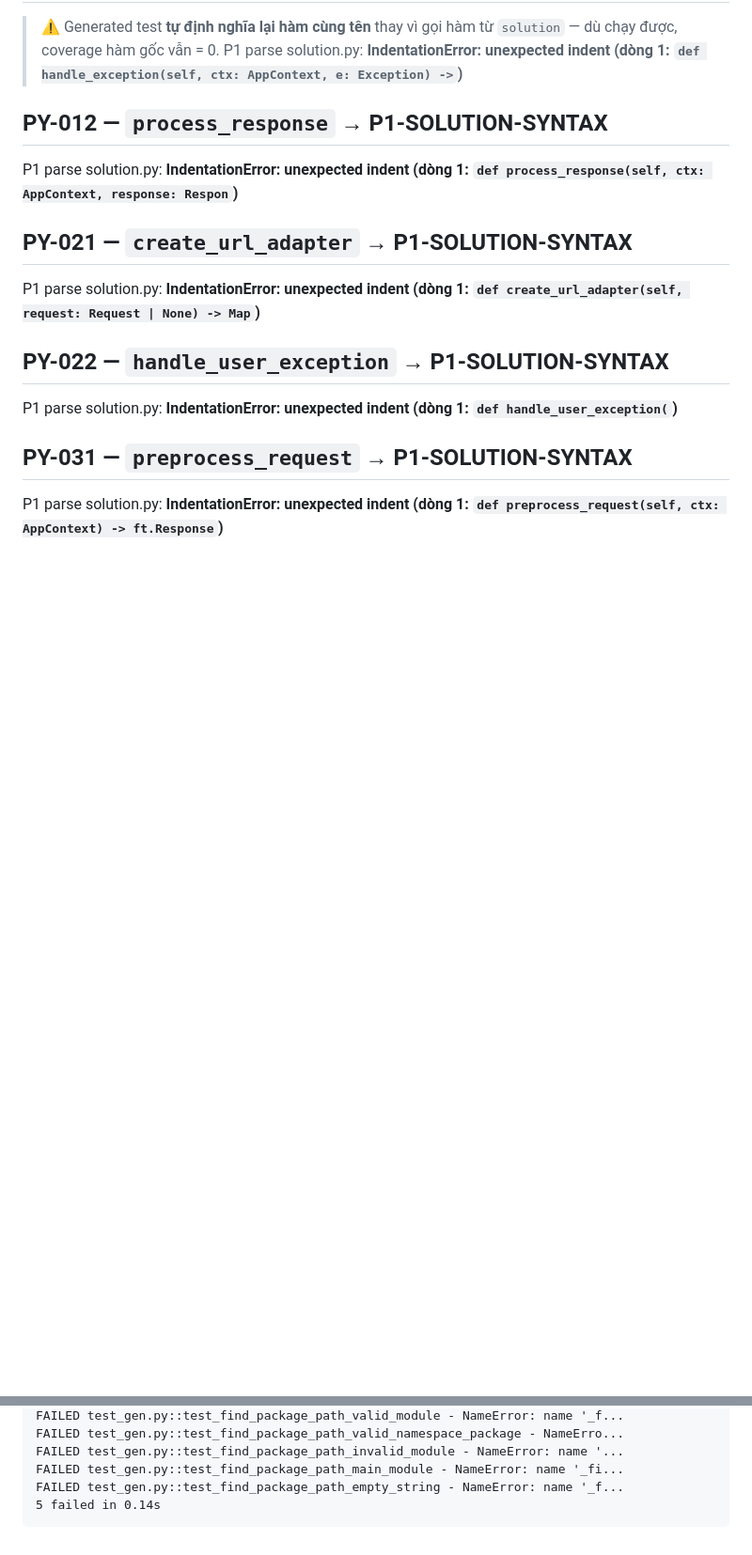
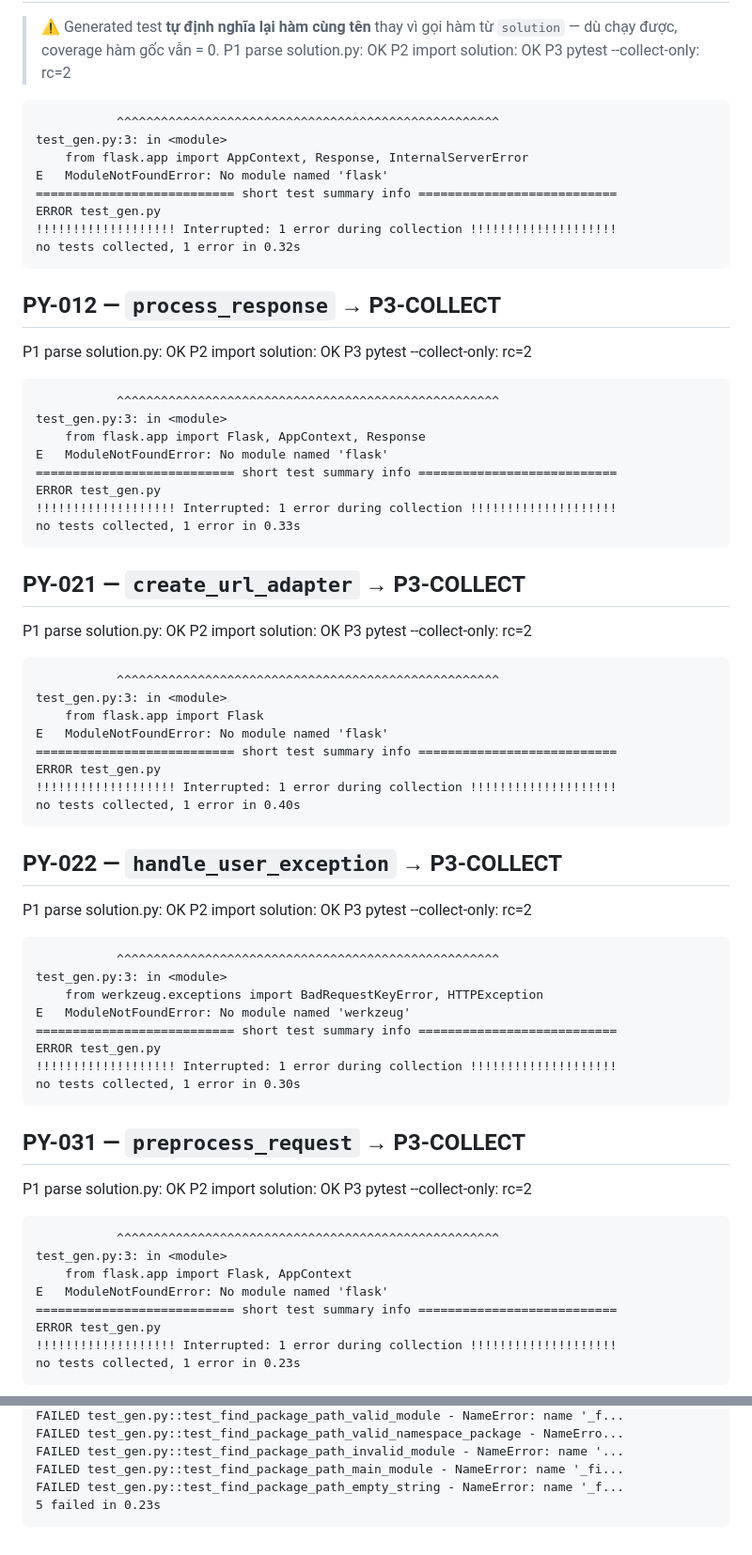
Before and after one commit to Nguyen-Tung-An/RT-SWT-nhom2, a Markdown page: ms-analysis/results/pilot_python_error_log.md, 2 parts joined by grey strips. Shown at 94% size. Rendered like a GitHub page; blank space fills up the shorter version.

Commit message:
[RBL-4] kiem dinh data v2: P1/P2 pass 60/60, con ~40 ham rui ro runtime, cho test moi tu LR - loc

````diff
--- a/ms-analysis/results/pilot_python_error_log.md
+++ b/ms-analysis/results/pilot_python_error_log.md
@@ -32,15 +61,75 @@ P1 parse solution.py: **IndentationError: unexpected indent (dòng 1: `def updat
 > ⚠️ Generated test **tự định nghĩa lại hàm cùng tên** thay vì gọi hàm từ `solution` — dù chạy được, coverage hàm gốc vẫn = 0.
-P1 parse solution.py: **IndentationError: unexpected indent (dòng 1: `def handle_exception(self, ctx: AppContext, e: Exception) ->`)**
+P1 parse solution.py: OK
+P2 import solution: OK
+P3 pytest --collect-only: rc=2
+```
+           ^^^^^^^^^^^^^^^^^^^^^^^^^^^^^^^^^^^^^^^^^^^^^^^^^^^^
+test_gen.py:3: in <module>
+    from flask.app import AppContext, Response, InternalServerError
+E   ModuleNotFoundError: No module named 'flask'
+=========================== short test summary info ===========================
+ERROR test_gen.py
+!!!!!!!!!!!!!!!!!!! Interrupted: 1 error during collection !!!!!!!!!!!!!!!!!!!!
+no tests collected, 1 error in 0.32s
+```
 
-## PY-012 — `process_response` → **P1-SOLUTION-SYNTAX**
-P1 parse solution.py: **IndentationError: unexpected indent (dòng 1: `def process_response(self, ctx: AppContext, response: Respon`)**
+## PY-012 — `process_response` → **P3-COLLECT**
+P1 parse solution.py: OK
+P2 import solution: OK
+P3 pytest --collect-only: rc=2
+```
+           ^^^^^^^^^^^^^^^^^^^^^^^^^^^^^^^^^^^^^^^^^^^^^^^^^^^^
+test_gen.py:3: in <module>
+    from flask.app import Flask, AppContext, Response
+E   ModuleNotFoundError: No module named 'flask'
+=========================== short test summary info ===========================
+ERROR test_gen.py
+!!!!!!!!!!!!!!!!!!! Interrupted: 1 error during collection !!!!!!!!!!!!!!!!!!!!
+no tests collected, 1 error in 0.33s
+```
 
-## PY-021 — `create_url_adapter` → **P1-SOLUTION-SYNTAX**
-P1 parse solution.py: **IndentationError: unexpected indent (dòng 1: `def create_url_adapter(self, request: Request | None) -> Map`)**
+## PY-021 — `create_url_adapter` → **P3-COLLECT**
+P1 parse solution.py: OK
+P2 import solution: OK
+P3 pytest --collect-only: rc=2
+```
+           ^^^^^^^^^^^^^^^^^^^^^^^^^^^^^^^^^^^^^^^^^^^^^^^^^^^^
+test_gen.py:3: in <module>
+    from flask.app import Flask
+E   ModuleNotFoundError: No module named 'flask'
+=========================== short test summary info ===========================
+ERROR test_gen.py
+!!!!!!!!!!!!!!!!!!! Interrupted: 1 error during collection !!!!!!!!!!!!!!!!!!!!
+no tests collected, 1 error in 0.40s
+```
 
-## PY-022 — `handle_user_exception` → **P1-SOLUTION-SYNTAX**
-P1 parse solution.py: **IndentationError: unexpected indent (dòng 1: `def handle_user_exception(`)**
+## PY-022 — `handle_user_exception` → **P3-COLLECT**
+P1 parse solution.py: OK
+P2 import solution: OK
+P3 pytest --collect-only: rc=2
+```
+           ^^^^^^^^^^^^^^^^^^^^^^^^^^^^^^^^^^^^^^^^^^^^^^^^^^^^
+test_gen.py:3: in <module>
+    from werkzeug.exceptions import BadRequestKeyError, HTTPException
+E   ModuleNotFoundError: No module named 'werkzeug'
+=========================== short test summary info ===========================
+ERROR test_gen.py
+!!!!!!!!!!!!!!!!!!! Interrupted: 1 error during collection !!!!!!!!!!!!!!!!!!!!
+no tests collected, 1 error in 0.30s
+```
 
-## PY-031 — `preprocess_request` → **P1-SOLUTION-SYNTAX**
-P1 parse solution.py: **IndentationError: unexpected indent (dòng 1: `def preprocess_request(self, ctx: AppContext) -> ft.Response`)**
+## PY-031 — `preprocess_request` → **P3-COLLECT**
+P1 parse solution.py: OK
+P2 import solution: OK
+P3 pytest --collect-only: rc=2
+```
+           ^^^^^^^^^^^^^^^^^^^^^^^^^^^^^^^^^^^^^^^^^^^^^^^^^^^^
+test_gen.py:3: in <module>
+    from flask.app import Flask, AppContext
+E   ModuleNotFoundError: No module named 'flask'
+=========================== short test summary info ===========================
+ERROR test_gen.py
+!!!!!!!!!!!!!!!!!!! Interrupted: 1 error during collection !!!!!!!!!!!!!!!!!!!!
+no tests collected, 1 error in 0.23s
+```
 
@@ -102,5 +220,5 @@ FAILED test_gen.py::test_find_package_path_valid_namespace_package - NameErro...
 FAILED test_gen.py::test_find_package_path_invalid_module - NameError: name '...
 FAILED test_gen.py::test_find_package_path_main_module - NameError: name '_fi...
 FAILED test_gen.py::test_find_package_path_empty_string - NameError: name '_f...
-5 failed in 0.14s
+5 failed in 0.23s
 ```
````
Also changed, not shown: other parts of ms-analysis/results/pilot_python_error_log.md (+91 -33 lines), ms-analysis/results/data_v2_check.md (added, +29 -0 lines), notes.md (+7 -0 lines).
